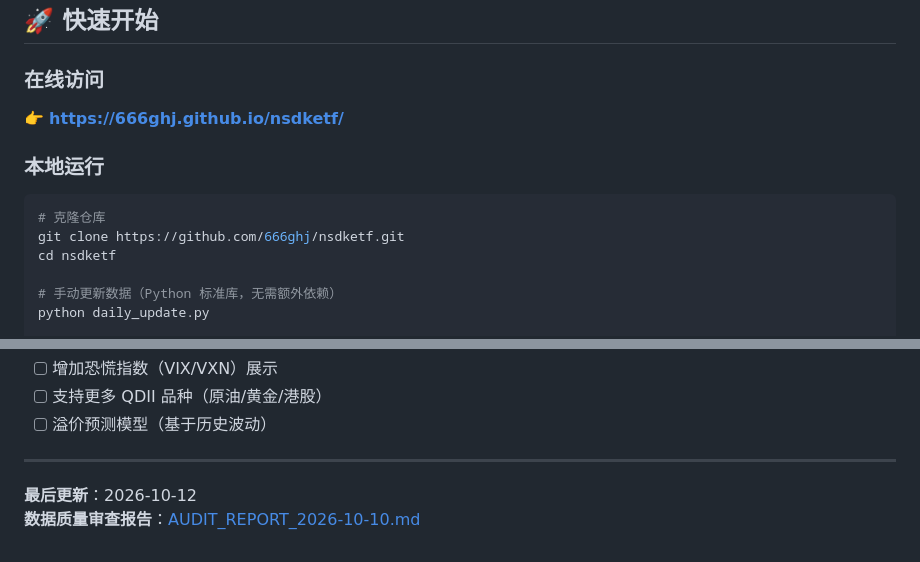
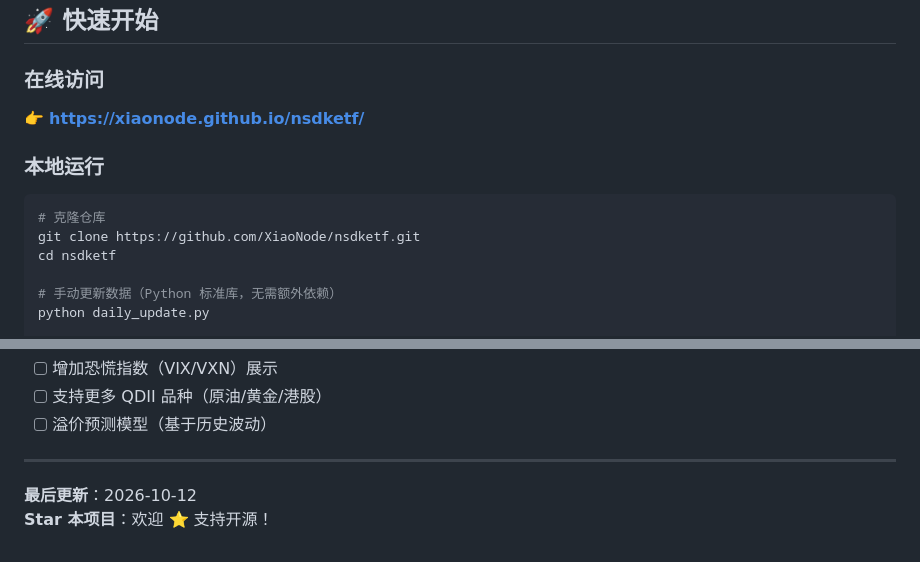
Before and after one commit to XiaoNode/nsdketf, a Markdown page: README.md, 2 parts joined by grey strips. GitHub-like rendering.

Commit message:
fix(docs): 修复 README 中的 404 链接
- GitHub Pages 链接从 666ghj 改为 XiaoNode（实际仓库所有者）
- 移除不存在的 AUDIT_REPORT_2026-10-10.md 链接
- 修复 git clone URL（github.com/XiaoNode/nsdketf.git）
- 所有链接已验证可访问

````diff
--- a/README.md
+++ b/README.md
@@ -52,12 +52,12 @@
 ## 🚀 快速开始
 
 ### 在线访问
-👉 **[https://666ghj.github.io/nsdketf/](https://666ghj.github.io/nsdketf/)**
+👉 **[https://xiaonode.github.io/nsdketf/](https://xiaonode.github.io/nsdketf/)**
 
 ### 本地运行
 ```bash
 # 克隆仓库
-git clone https://github.com/666ghj/nsdketf.git
+git clone https://github.com/XiaoNode/nsdketf.git
 cd nsdketf
 
 # 手动更新数据（Python 标准库，无需额外依赖）
@@ -192,4 +192,4 @@ git diff --check  # 检查空白符错误
 ---
 
 **最后更新**：2026-10-12
-**数据质量审查报告**：[AUDIT_REPORT_2026-10-10.md](AUDIT_REPORT_2026-10-10.md)
+**Star 本项目**：欢迎 ⭐ 支持开源！
````
Also changed, not shown: other parts of README.md (+2 -2 lines).
